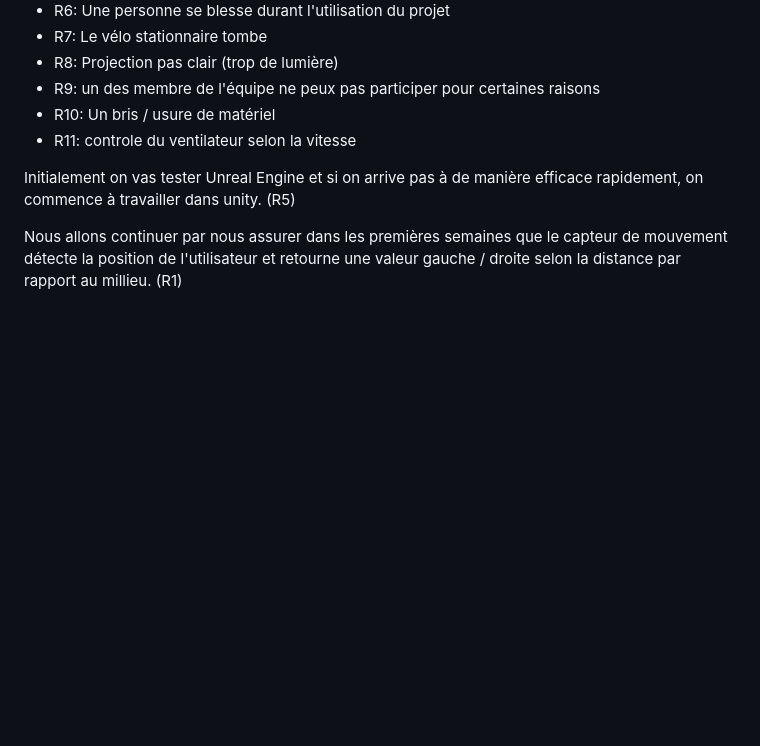
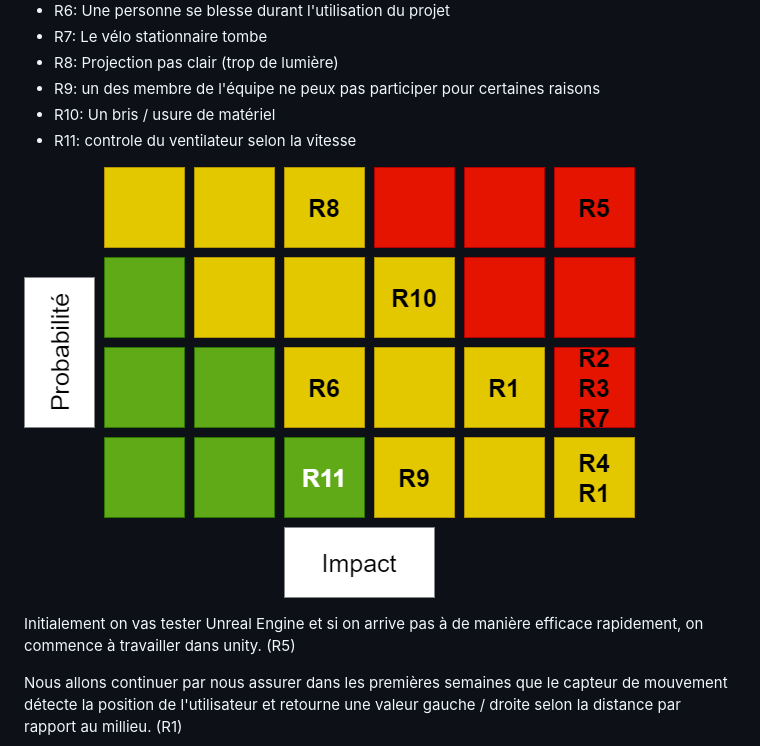
Before and after one commit to GearShift-Games/C0N-DU8, a Markdown page: Control_quality.md, the part around the change. Drawn GitHub-style; blank space fills up the shorter version.

```diff
--- a/Control_quality.md
+++ b/Control_quality.md
@@ -52,6 +52,8 @@ CON D83 (conduite) est un jeu de course interactif intense plein de rebondisseme
 - R9: un des membre de l'équipe ne peux pas participer pour certaines raisons
 - R10: Un bris / usure de matériel
 - R11: controle du ventilateur selon la vitesse
+
+![img/risques.drawio.png](img/risques.drawio.png)
 
 Initialement on vas tester Unreal Engine et si on arrive pas à de manière efficace rapidement, on commence à travailler dans unity. (R5)
 
```
